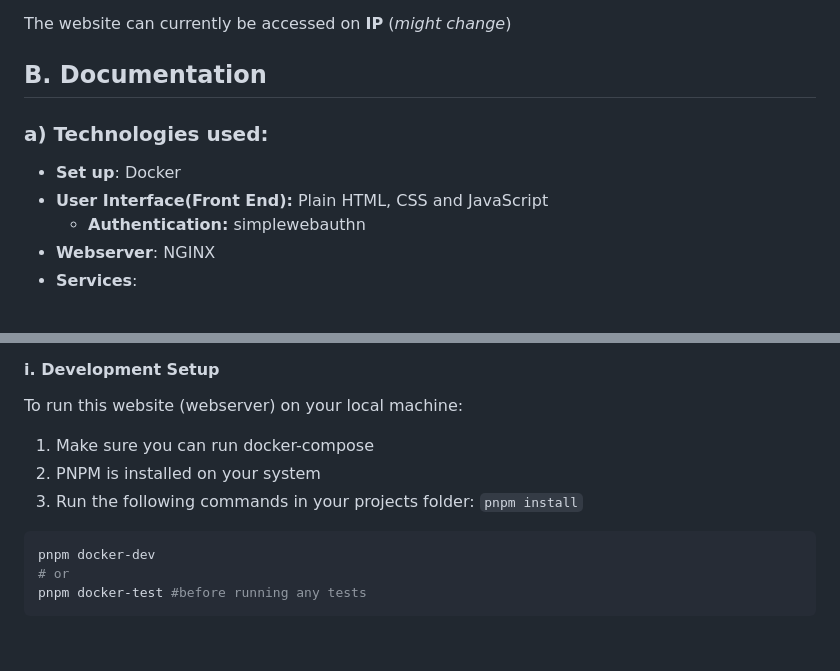
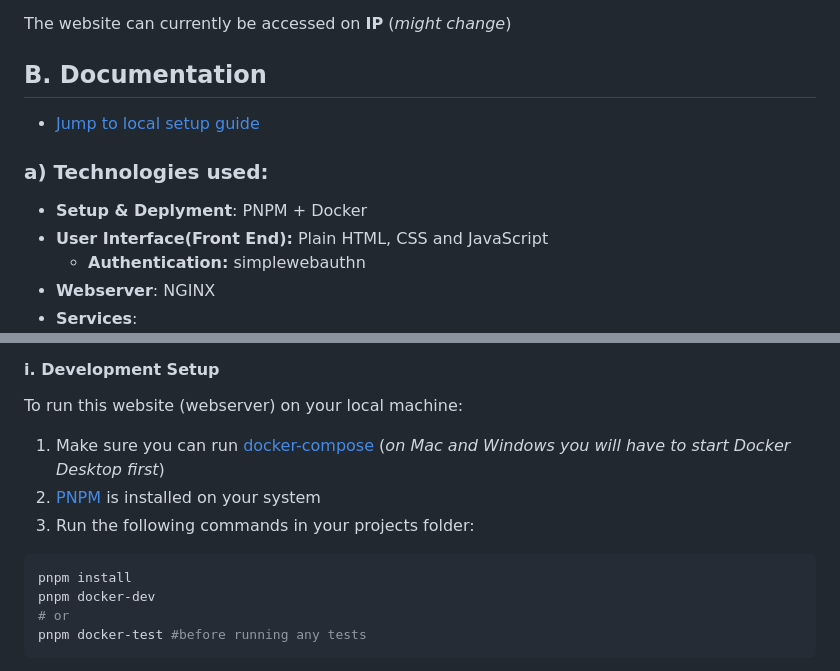
Before and after one commit to SturmDerLiebe/bavarian_joke_generator, a Markdown page: README.md, 2 parts joined by grey strips. Rendered like a GitHub page; blank space fills up the shorter version.

Commit message:
Doc(README): Add quicklink and fix setup code block

````diff
--- a/README.md
+++ b/README.md
@@ -15,8 +15,9 @@ In the future and further down in this document you will see some extra features
 
 The website can currently be accessed on **IP** (*might change*)
 ## B. Documentation
+- [Jump to local setup guide](#i-development-setup)
 ### a) Technologies used:
-- **Set up**: Docker
+- **Setup & Deplyment**: PNPM + Docker
 - **User Interface(Front End):** Plain HTML, CSS and JavaScript
     - **Authentication:** simplewebauthn
 - **Webserver**: NGINX
@@ -70,11 +71,11 @@ ALthough this is a private and small university project, everyone is free to for
 
 #### i. Development Setup
 To run this website (webserver) on your local machine:
-1. Make sure you can run docker-compose
-2. PNPM is installed on your system
+1. Make sure you can run [docker-compose](https://docs.docker.com/get-docker/) (*on Mac and Windows you will have to start Docker Desktop first*)
+2. [PNPM](https://pnpm.io/installation) is installed on your system
 3. Run the following commands in your projects folder:
-`pnpm install`
 ```bash
+pnpm install
 pnpm docker-dev
 # or
 pnpm docker-test #before running any tests
````
